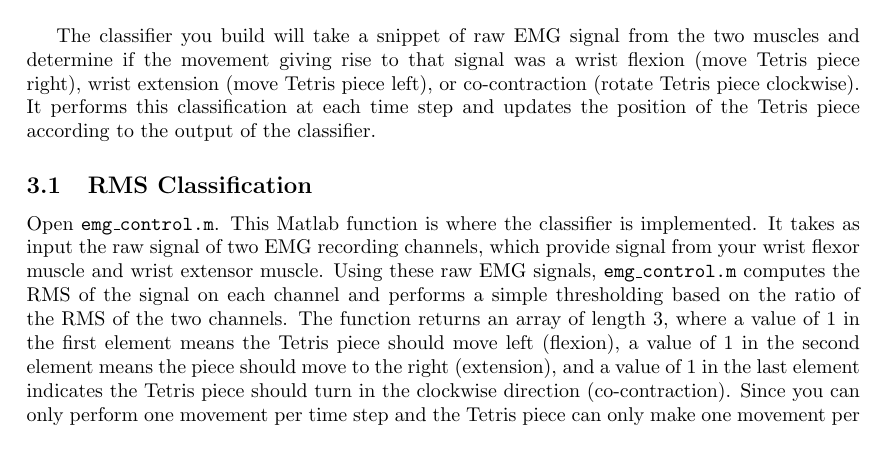
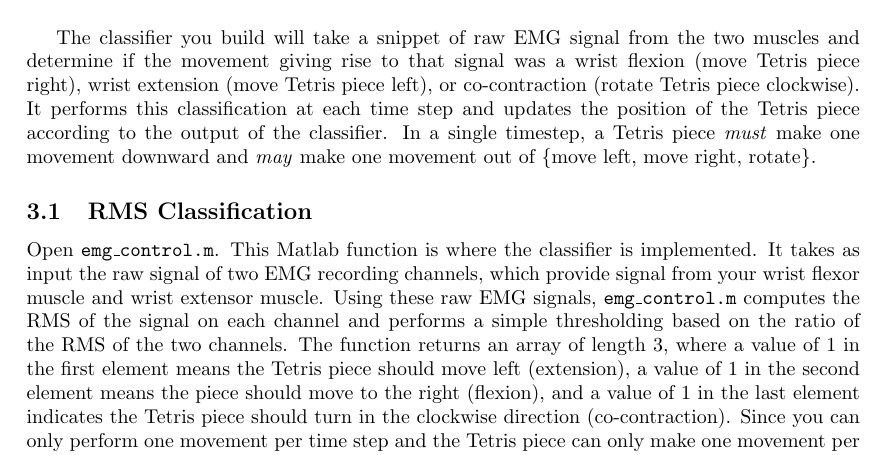
Before and after one commit to mfliu/Myoelectric_Tetris, a LaTeX document (Game_Writeup.tex): part of page 3 of 4, cut so that both start at the same text. Compiled offline with pdfLaTeX.

Commit message:
More on what a timestep in Tetris is

```diff
--- a/Game_Writeup.tex
+++ b/Game_Writeup.tex
@@ -75,9 +75,9 @@ In this portion of the lab, you will be adjusting settings on a root-mean-square
 \begin{figure}[H]
 \includegraphics[width=\textwidth]{tetris_game.PNG}
 \end{figure}
-The classifier you build will take a snippet of raw EMG signal from the two muscles and determine if the movement giving rise to that signal was a wrist flexion (move Tetris piece right), wrist extension (move Tetris piece left), or co-contraction (rotate Tetris piece clockwise). It performs this classification at each time step and updates the position of the Tetris piece according to the output of the classifier.
+The classifier you build will take a snippet of raw EMG signal from the two muscles and determine if the movement giving rise to that signal was a wrist flexion (move Tetris piece right), wrist extension (move Tetris piece left), or co-contraction (rotate Tetris piece clockwise). It performs this classification at each time step and updates the position of the Tetris piece according to the output of the classifier. In a single timestep, a Tetris piece \textit{must} make one movement downward and \textit{may} make one movement out of \{move left, move right, rotate\}.
 \subsection{RMS Classification}
-Open \texttt{emg\_control.m}. This Matlab function is where the classifier is implemented. It takes as input the raw signal of two EMG recording channels, which provide signal from your wrist flexor muscle and wrist extensor muscle. Using these raw EMG signals, \texttt{emg\_control.m} computes the RMS of the signal on each channel and performs a simple thresholding based on the ratio of the RMS of the two channels. The function returns an array of length 3, where a value of 1 in the first element means the Tetris piece should move left (flexion), a value of 1 in the second element means the piece should move to the right (extension), and a value of 1 in the last element indicates the Tetris piece should turn in the clockwise direction (co-contraction). Since you can only perform one movement per time step and the Tetris piece can only make one movement per timestep, only one element in the vector is nonzero for a single EMG snippet. This is called a \textbf{one-hot encoding} scheme.
+Open \texttt{emg\_control.m}. This Matlab function is where the classifier is implemented. It takes as input the raw signal of two EMG recording channels, which provide signal from your wrist flexor muscle and wrist extensor muscle. Using these raw EMG signals, \texttt{emg\_control.m} computes the RMS of the signal on each channel and performs a simple thresholding based on the ratio of the RMS of the two channels. The function returns an array of length 3, where a value of 1 in the first element means the Tetris piece should move left (extension), a value of 1 in the second element means the piece should move to the right (flexion), and a value of 1 in the last element indicates the Tetris piece should turn in the clockwise direction (co-contraction). Since you can only perform one movement per time step and the Tetris piece can only make one movement per timestep, only one element in the vector is nonzero for a single EMG snippet. This is called a \textbf{one-hot encoding} scheme.
 \begin{verbatim}
 function [left, right, turn] = emg_control(emg_1, emg_2)
 left = 0;
```
Also changed, not shown: Game_Writeup.pdf, 2 other files.
